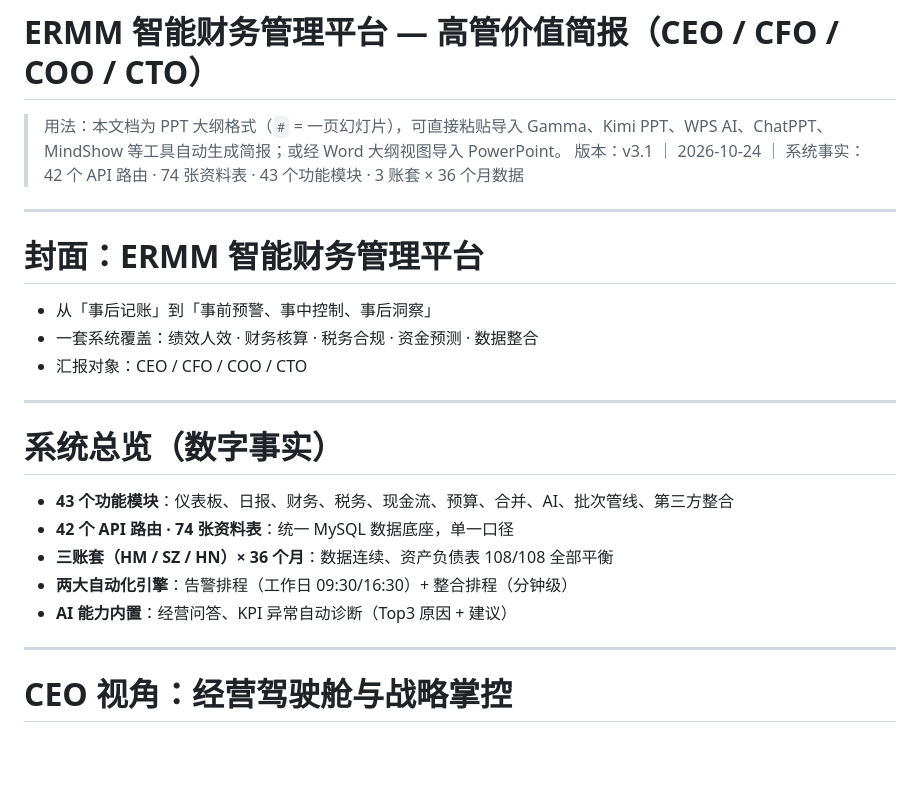
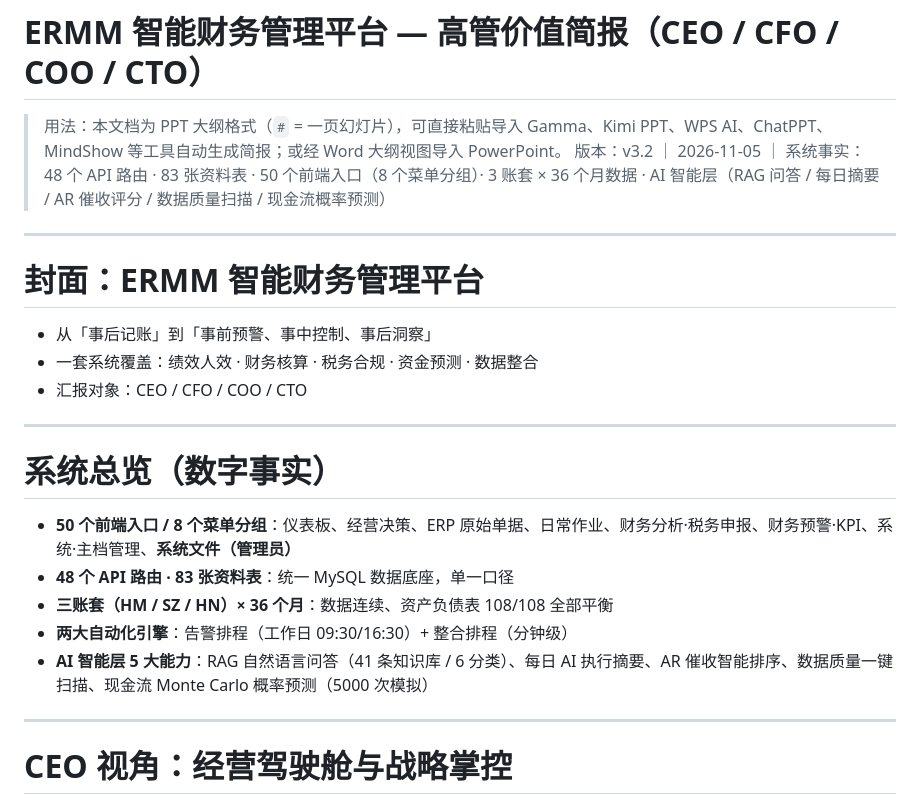
Before and after one commit to rocky1953/ERMM-finance-system, a Markdown page: docs/ERMM_高管價值簡報_CEO_CFO_COO_CTO.md, the part around one of its changes. GitHub-like rendering; blank space fills up the shorter version.

```diff
--- a/docs/ERMM_高管價值簡報_CEO_CFO_COO_CTO.md
+++ b/docs/ERMM_高管價值簡報_CEO_CFO_COO_CTO.md
@@ -1,7 +1,7 @@
 # ERMM 智能财务管理平台 — 高管价值简报（CEO / CFO / COO / CTO）
 
 > 用法：本文档为 PPT 大纲格式（`#` = 一页幻灯片），可直接粘贴导入 Gamma、Kimi PPT、WPS AI、ChatPPT、MindShow 等工具自动生成简报；或经 Word 大纲视图导入 PowerPoint。
-> 版本：v3.1 ｜ 2026-10-24 ｜ 系统事实：42 个 API 路由 · 74 张资料表 · 43 个功能模块 · 3 账套 × 36 个月数据
+> 版本：v3.2 ｜ 2026-11-05 ｜ 系统事实：48 个 API 路由 · 83 张资料表 · 50 个前端入口（8 个菜单分组）· 3 账套 × 36 个月数据 · AI 智能层（RAG 问答 / 每日摘要 / AR 催收评分 / 数据质量扫描 / 现金流概率预测）
 
 ---
 
@@ -15,11 +15,11 @@
 
 # 系统总览（数字事实）
 
-- **43 个功能模块**：仪表板、日报、财务、税务、现金流、预算、合并、AI、批次管线、第三方整合
-- **42 个 API 路由 · 74 张资料表**：统一 MySQL 数据底座，单一口径
+- **50 个前端入口 / 8 个菜单分组**：仪表板、经营决策、ERP 原始单据、日常作业、财务分析·税务申报、财务预警·KPI、系统·主档管理、**系统文件（管理员）**
+- **48 个 API 路由 · 83 张资料表**：统一 MySQL 数据底座，单一口径
 - **三账套（HM / SZ / HN）× 36 个月**：数据连续、资产负债表 108/108 全部平衡
 - **两大自动化引擎**：告警排程（工作日 09:30/16:30）+ 整合排程（分钟级）
-- **AI 能力内置**：经营问答、KPI 异常自动诊断（Top3 原因 + 建议）
+- **AI 智能层 5 大能力**：RAG 自然语言问答（41 条知识库 / 6 分类）、每日 AI 执行摘要、AR 催收智能排序、数据质量一键扫描、现金流 Monte Carlo 概率预测（5000 次模拟）
 
 ---
 
```
Also changed, not shown: other parts of docs/ERMM_高管價值簡報_CEO_CFO_COO_CTO.md (+39 -18 lines).
